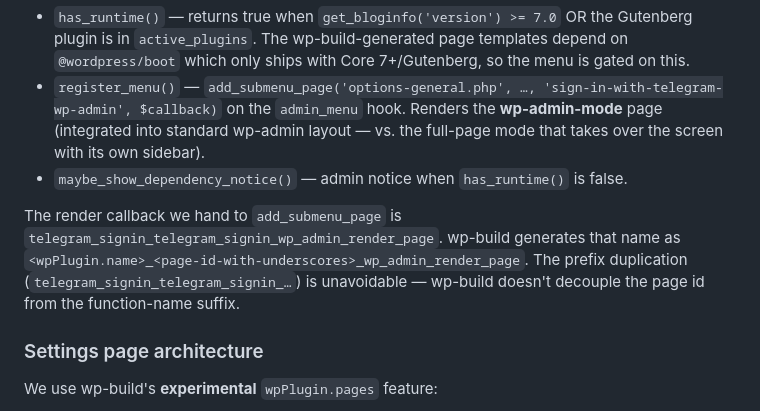
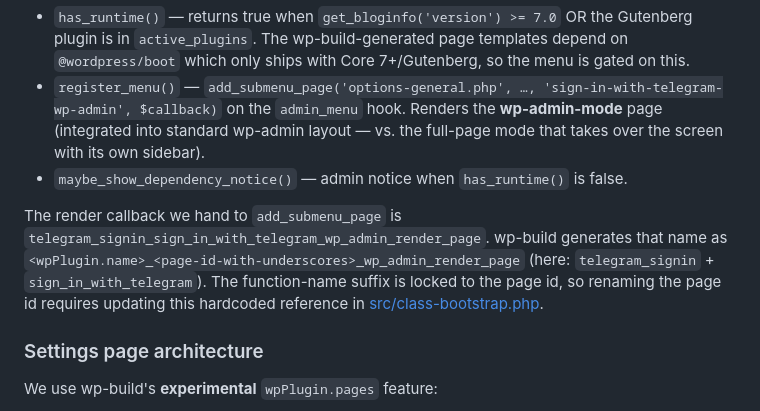
Before and after one commit to Automattic/sign-in-with-telegram, a Markdown page: AGENTS.md, the part around the change. Rendered like a GitHub page.

Commit message:
Correct AGENTS.md render callback name
wpPlugin.name (telegram_signin) and page id (sign-in-with-telegram) no
longer coincide after the rename, so wp-build generates
telegram_signin_sign_in_with_telegram_wp_admin_render_page rather than
the doubled telegram_signin_telegram_signin_… form. Matches the actual
hardcoded reference in src/class-bootstrap.php.

Co-Authored-By: Claude Opus 4.7 (1M context) <noreply@anthropic.com>

```diff
--- a/AGENTS.md
+++ b/AGENTS.md
@@ -92,7 +92,7 @@ npm run build
 - `register_menu()` — `add_submenu_page('options-general.php', …, 'sign-in-with-telegram-wp-admin', $callback)` on the `admin_menu` hook. Renders the **wp-admin-mode** page (integrated into standard wp-admin layout — vs. the full-page mode that takes over the screen with its own sidebar).
 - `maybe_show_dependency_notice()` — admin notice when `has_runtime()` is false.
 
-The render callback we hand to `add_submenu_page` is `telegram_signin_telegram_signin_wp_admin_render_page`. wp-build generates that name as `<wpPlugin.name>_<page-id-with-underscores>_wp_admin_render_page`. The prefix duplication (`telegram_signin_telegram_signin_…`) is unavoidable — wp-build doesn't decouple the page id from the function-name suffix.
+The render callback we hand to `add_submenu_page` is `telegram_signin_sign_in_with_telegram_wp_admin_render_page`. wp-build generates that name as `<wpPlugin.name>_<page-id-with-underscores>_wp_admin_render_page` (here: `telegram_signin` + `sign_in_with_telegram`). The function-name suffix is locked to the page id, so renaming the page id requires updating this hardcoded reference in [src/class-bootstrap.php](src/class-bootstrap.php).
 
 ### Settings page architecture
 
```
